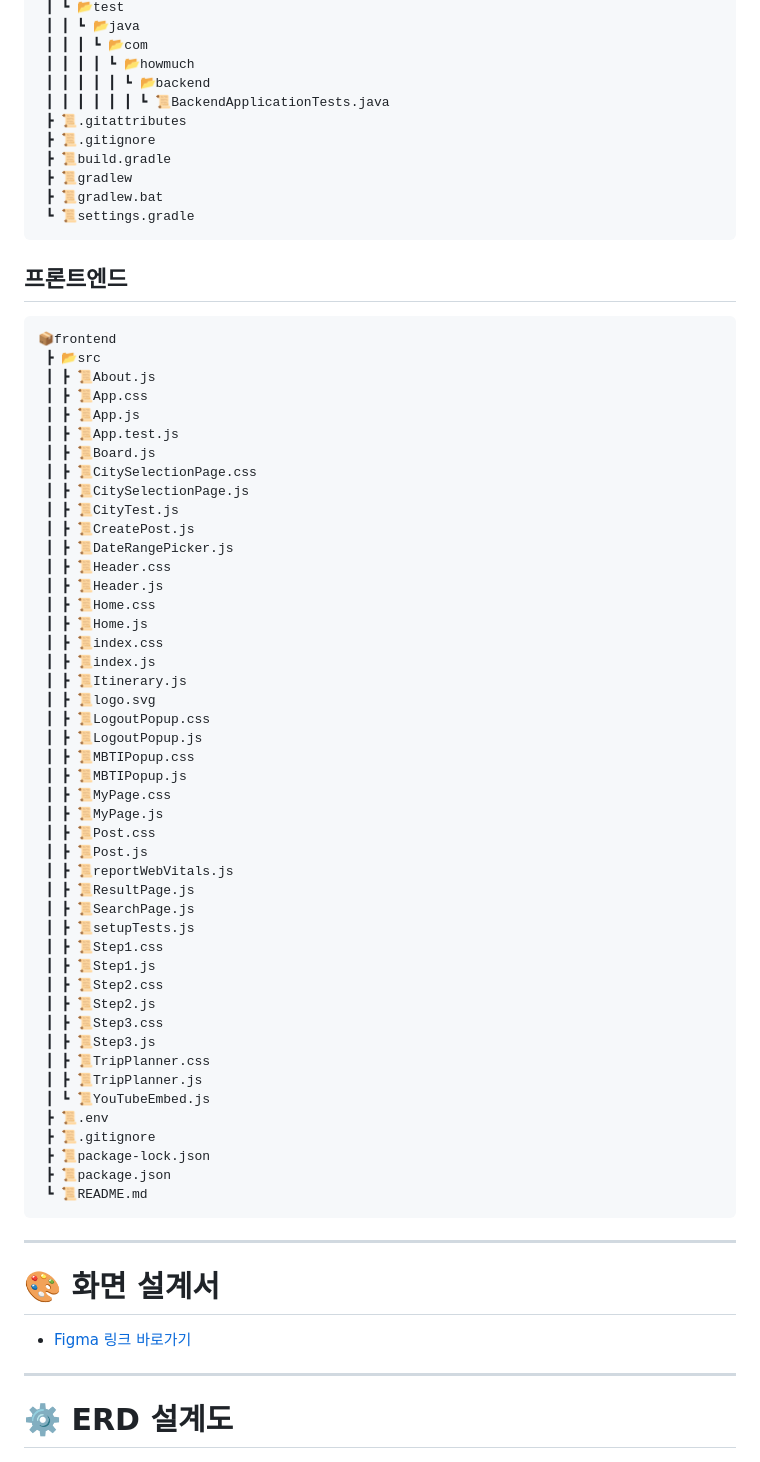
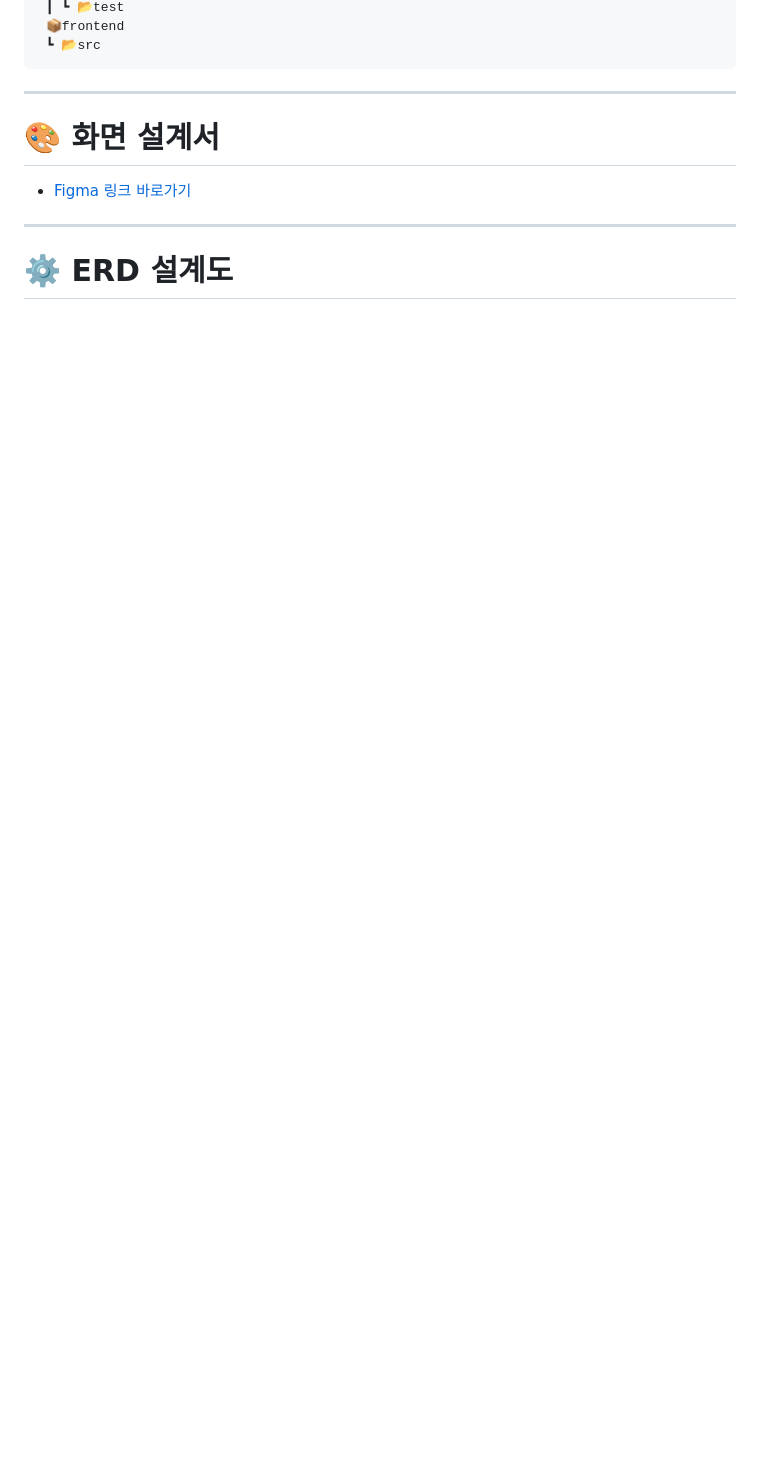
Before and after one commit to EST-Backend-6th-WhereToGO/main_repo, a Markdown page: README.md, the part around one of its changes. GitHub-like rendering; blank space fills up the shorter version.

````diff
--- a/README.md
+++ b/README.md
@@ -277,65 +211,8 @@
  ┃ ┗ 📂test
- ┃ ┃ ┗ 📂java
- ┃ ┃ ┃ ┗ 📂com
- ┃ ┃ ┃ ┃ ┗ 📂howmuch
- ┃ ┃ ┃ ┃ ┃ ┗ 📂backend
- ┃ ┃ ┃ ┃ ┃ ┃ ┗ 📜BackendApplicationTests.java
- ┣ 📜.gitattributes
- ┣ 📜.gitignore
- ┣ 📜build.gradle
- ┣ 📜gradlew
- ┣ 📜gradlew.bat
- ┗ 📜settings.gradle
+ 📦frontend
+ ┗ 📂src
 ```
-## 프론트엔드
-```
-📦frontend
- ┣ 📂src
- ┃ ┣ 📜About.js
- ┃ ┣ 📜App.css
- ┃ ┣ 📜App.js
- ┃ ┣ 📜App.test.js
- ┃ ┣ 📜Board.js
- ┃ ┣ 📜CitySelectionPage.css
- ┃ ┣ 📜CitySelectionPage.js
- ┃ ┣ 📜CityTest.js
- ┃ ┣ 📜CreatePost.js
- ┃ ┣ 📜DateRangePicker.js
- ┃ ┣ 📜Header.css
- ┃ ┣ 📜Header.js
- ┃ ┣ 📜Home.css
- ┃ ┣ 📜Home.js
- ┃ ┣ 📜index.css
- ┃ ┣ 📜index.js
- ┃ ┣ 📜Itinerary.js
- ┃ ┣ 📜logo.svg
- ┃ ┣ 📜LogoutPopup.css
- ┃ ┣ 📜LogoutPopup.js
- ┃ ┣ 📜MBTIPopup.css
- ┃ ┣ 📜MBTIPopup.js
- ┃ ┣ 📜MyPage.css
- ┃ ┣ 📜MyPage.js
- ┃ ┣ 📜Post.css
- ┃ ┣ 📜Post.js
- ┃ ┣ 📜reportWebVitals.js
- ┃ ┣ 📜ResultPage.js
- ┃ ┣ 📜SearchPage.js
- ┃ ┣ 📜setupTests.js
- ┃ ┣ 📜Step1.css
- ┃ ┣ 📜Step1.js
- ┃ ┣ 📜Step2.css
- ┃ ┣ 📜Step2.js
- ┃ ┣ 📜Step3.css
- ┃ ┣ 📜Step3.js
- ┃ ┣ 📜TripPlanner.css
- ┃ ┣ 📜TripPlanner.js
- ┃ ┗ 📜YouTubeEmbed.js
- ┣ 📜.env
- ┣ 📜.gitignore
- ┣ 📜package-lock.json
- ┣ 📜package.json
- ┗ 📜README.md
-```
+
 ---
 
 # 🎨 화면 설계서
````
Also changed, not shown: other parts of README.md (+0 -66 lines).
